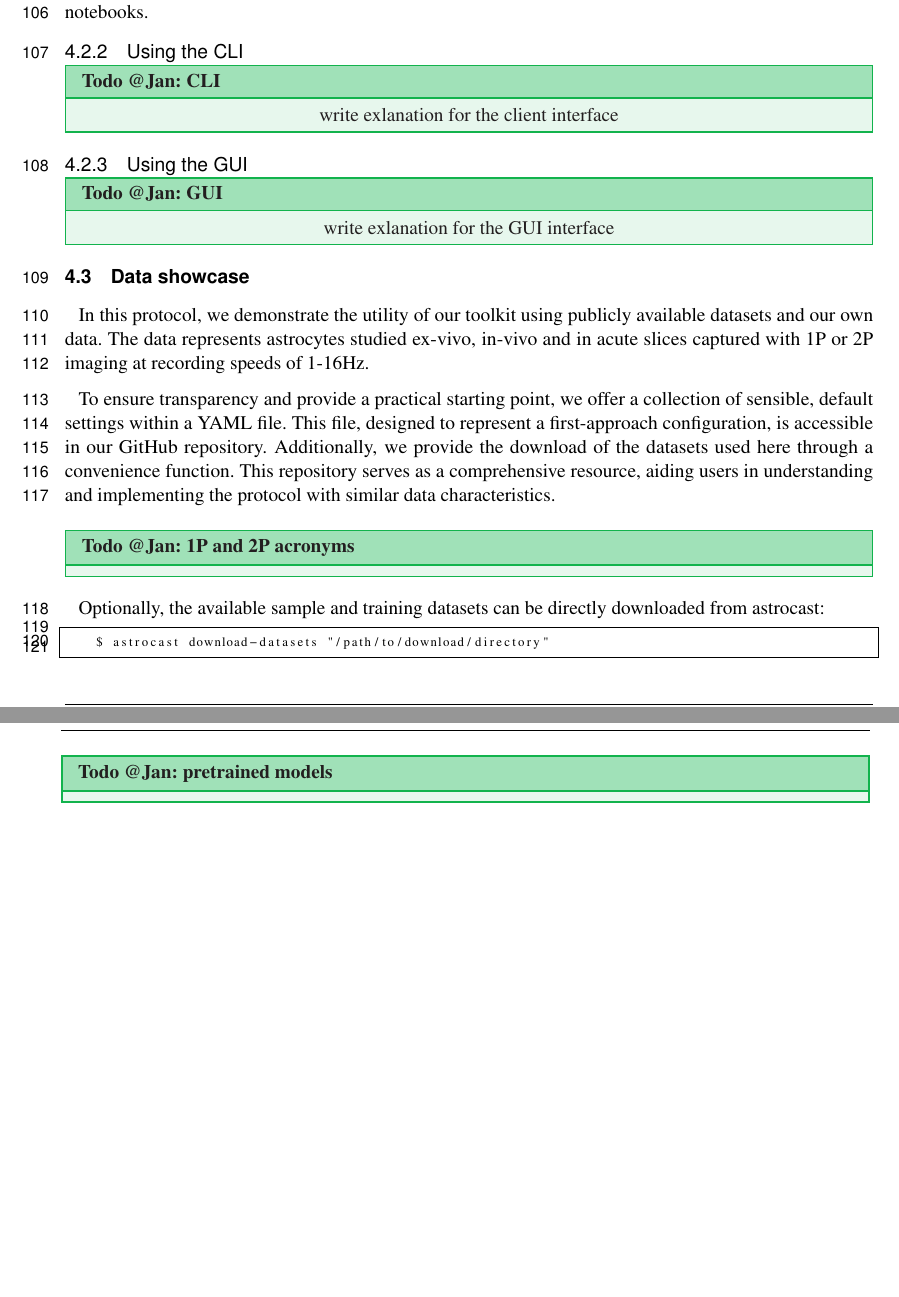
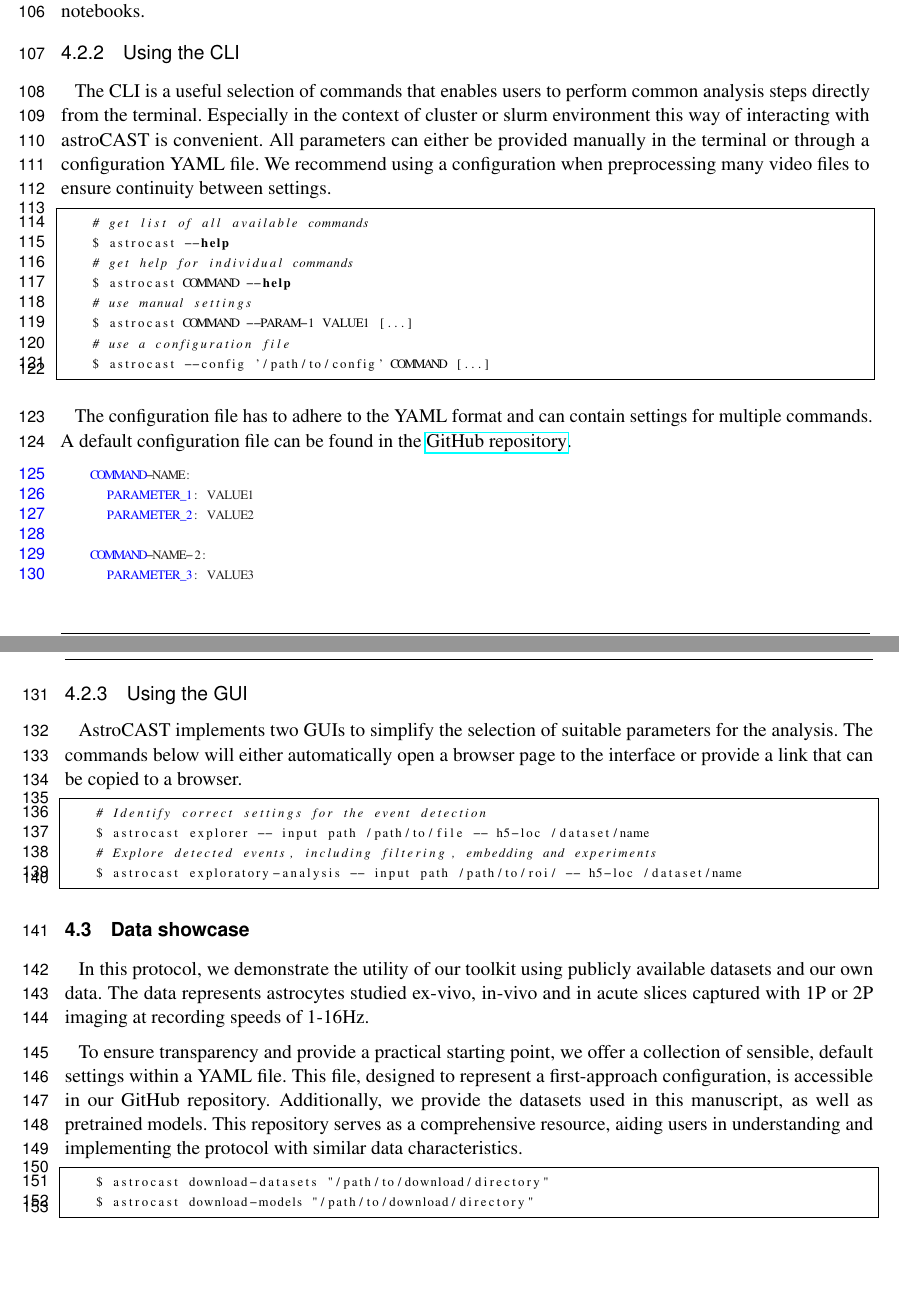
Before and after one commit to janreising/astroCAST, a LaTeX document (manuscript/frontiers.tex, which reads manuscript/results.tex): two parts of pages 4 and 5 of 23 before the commit and two parts of pages 5 and 6 of 24 after it, joined at a grey line, cut so that both start at the same text. Compiled offline with pdfLaTeX.

Commit message:
Refine documentation and description of AstroCAST usage
The changes in the manuscript enhance the description of AstroCAST installation and usage, including detailed explanations on the command line interface (CLI) and graphical user interface (GUI) options. Tweaked sections include thresholding techniques, identifying active pixels, morphological operations in event detection, and exploratory analysis. Also, unnecessary annotation commands were cleaned and some grammatical modifications were made to improve readability.

```diff
--- a/manuscript/results.tex
+++ b/manuscript/results.tex
@@ -98,31 +97,52 @@
 A browser window will open which displays the available examples or can be used to create custom notebooks.
 
 \subsubsection{Using the \ac{CLI}}
-\todo{Jan}{CLI}{write exlanation for the client interface}
+
+The \ac{CLI} is a useful selection of commands that enables users to perform common analysis steps directly from the terminal. Especially in the context of cluster or slurm environment this way of interacting with astroCAST is convenient. All parameters can either be provided manually in the terminal or through a configuration YAML file. We recommend using a configuration when preprocessing many video files to ensure continuity between settings.
+
+\begin{lstlisting}[style=bashStyle]
+    # get list of all available commands
+    $ astrocast --help
+    # get help for individual commands
+    $ astrocast COMMAND --help
+    # use manual settings
+    $ astrocast COMMAND --PARAM-1 VALUE1 [...]
+    # use a configuration file
+    $ astrocast --config '/path/to/config' COMMAND [...]
+\end{lstlisting}
+
+The configuration file has to adhere to the YAML format and can contain settings for multiple commands. A default configuration file can be found in the \href{https://github.com/janreising/astroCAST/blob/3ad41d03068732419df7fdde9b2a0f449898d4e2/config.yaml}{GitHub repository}.
+
+\begin{lstlisting}[style=yaml]
+    COMMAND-NAME:
+      PARAMETER_1: VALUE1
+      PARAMETER_2: VALUE2
+
+    COMMAND-NAME-2:
+      PARAMETER_3: VALUE3
+\end{lstlisting}
 
 \subsubsection{Using the \ac{GUI}}
-\todo{Jan}{GUI}{write exlanation for the GUI interface}
+
+AstroCAST implements two \ac{GUI}s to simplify the selection of suitable parameters for the analysis. The commands below will either automatically open a browser page to the interface or provide a link that can be copied to a browser.
+
+\begin{lstlisting}[style=bashStyle]
+    # Identify correct settings for the event detection
+    $ astrocast explorer -- input path /path/to/file -- h5-loc /dataset/name
+    # Explore detected events, including filtering, embedding and experiments
+    $ astrocast exploratory-analysis -- input path /path/to/roi/ -- h5-loc /dataset/name
+\end{lstlisting}
 
 \subsection{Data showcase}
 
-In this protocol, we demonstrate the utility of our toolkit using publicly available datasets and our own data.
-The data represents astrocytes studied ex-vivo, in-vivo and in acute slices captured with \ac{1P} or \ac{2P} imaging at recording speeds of 1-16Hz.
+In this protocol, we demonstrate the utility of our toolkit using publicly available datasets and our own data. The data represents astrocytes studied ex-vivo, in-vivo and in acute slices captured with \ac{1P} or \ac{2P} imaging at recording speeds of 1-16Hz.
 
-To ensure transparency and provide a practical starting point, we offer a collection of sensible, default settings
-within a YAML file.
-This file, designed to represent a first-approach configuration, is accessible in our GitHub repository.
-Additionally, we provide the download of the datasets used here through a convenience function.
-This repository serves as a comprehensive resource, aiding users in understanding and implementing the protocol with
-similar data characteristics.
+To ensure transparency and provide a practical starting point, we offer a collection of sensible, default settings within a YAML file. This file, designed to represent a first-approach configuration, is accessible in our GitHub repository. Additionally, we provide the datasets used in this manuscript, as well as pretrained models. This repository serves as a comprehensive resource, aiding users in understanding and implementing the protocol with similar data characteristics.
 
-\todo{Jan}{1P and 2P acronyms}{}
-
-Optionally, the available sample and training datasets can be directly downloaded from astrocast:
 \begin{lstlisting}[style=bashStyle]
     $ astrocast download-datasets "/path/to/download/directory"
+    $ astrocast download-models "/path/to/download/directory"
 \end{lstlisting}
-
-\todo{Jan}{pretrained models}{}
 
 \begin{table}[ht]
     \centering
```
Also changed, not shown: manuscript/event_detection.tex (+13 -39 lines), manuscript/methods.tex (+1 -0 lines), manuscript/results.tex (7 more changed lines).
